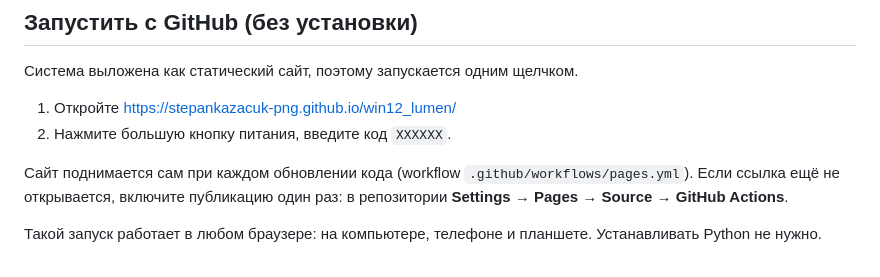
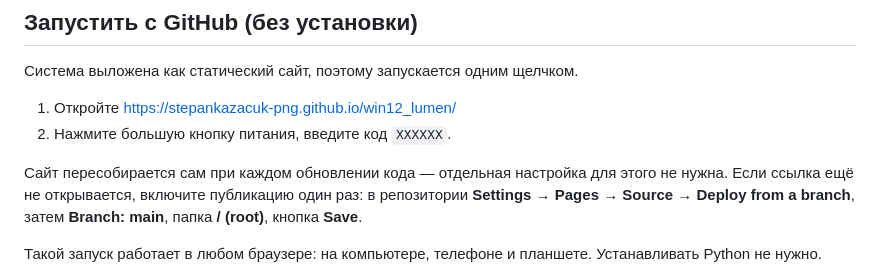
Before and after one commit to stepankazacuk-png/win12_lumen, a Markdown page: README.md, the part around the change. Drawn GitHub-style.

Commit message:
chore: убрать workflow Pages — публикация идёт из ветки
GitHub не разрешает заливать файлы .github/workflows токеном без
отдельного права workflow. Публикация из ветки (Settings → Pages →
Deploy from a branch → main → /root) делает то же самое и не требует
ни права workflow, ни служебных файлов в репозитории.

Co-authored-by: openhands <openhands@all-hands.dev>

```diff
--- a/README.md
+++ b/README.md
@@ -16,10 +16,10 @@
 1. Откройте <https://stepankazacuk-png.github.io/win12_lumen/>
 2. Нажмите большую кнопку питания, введите код `XXXXXX`.
 
-Сайт поднимается сам при каждом обновлении кода (workflow
-`.github/workflows/pages.yml`). Если ссылка ещё не открывается, включите
-публикацию один раз: в репозитории **Settings → Pages → Source → GitHub
-Actions**.
+Сайт пересобирается сам при каждом обновлении кода — отдельная настройка для
+этого не нужна. Если ссылка ещё не открывается, включите публикацию один раз:
+в репозитории **Settings → Pages → Source → Deploy from a branch**,
+затем **Branch: main**, папка **/ (root)**, кнопка **Save**.
 
 Такой запуск работает в любом браузере: на компьютере, телефоне и планшете.
 Устанавливать Python не нужно.
```
